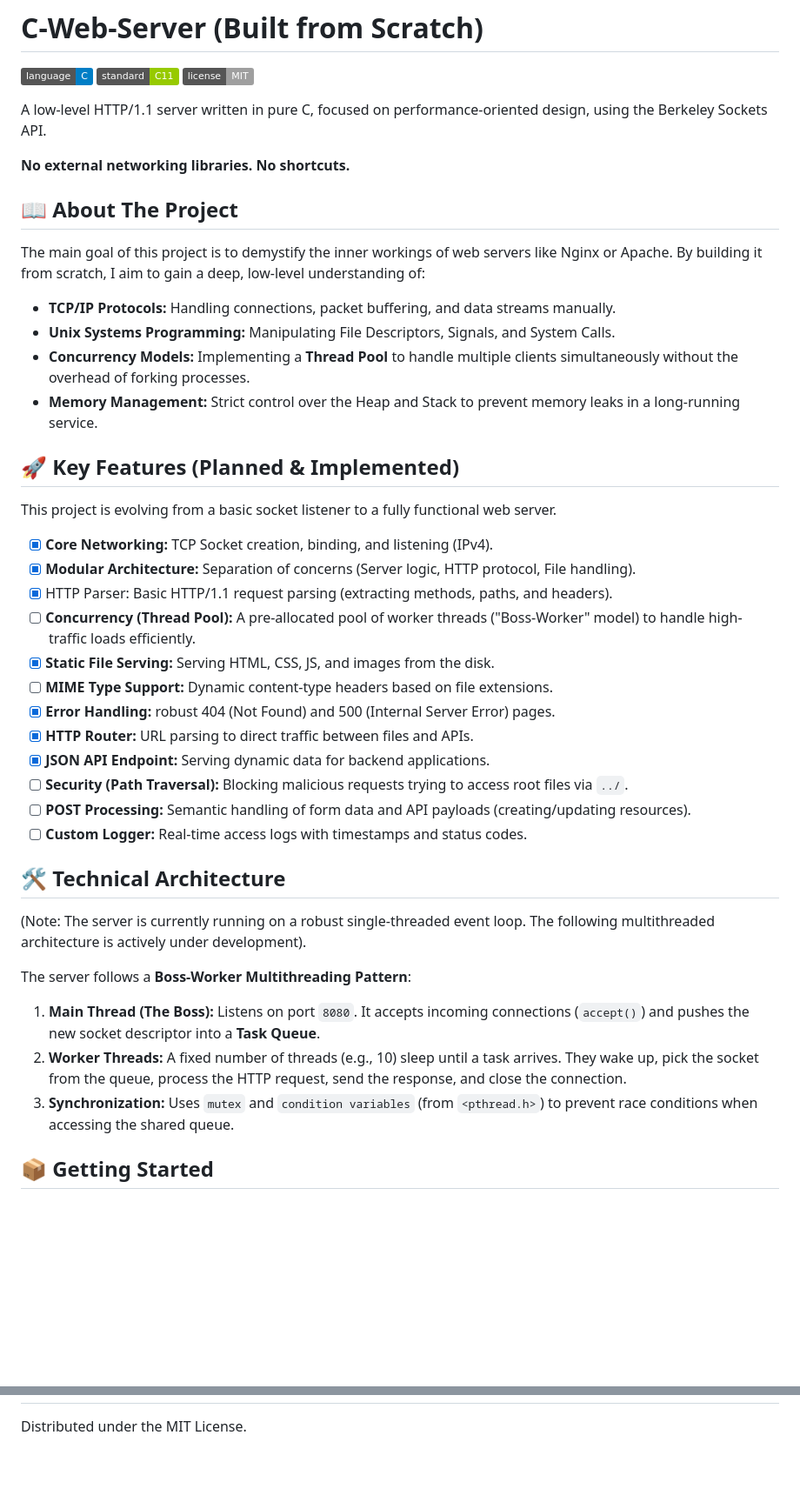
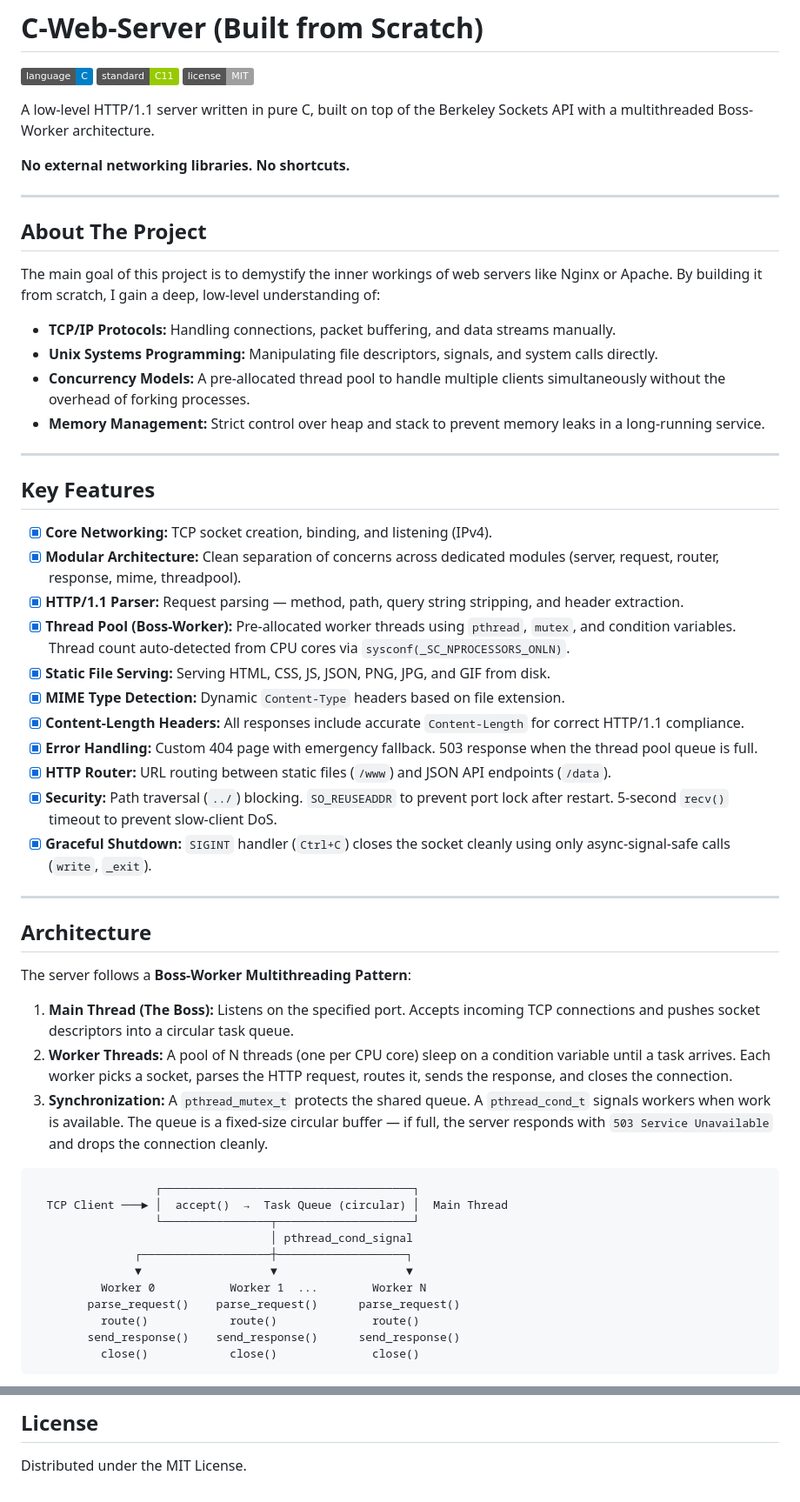
Before and after one commit to carlos888nasa/server-http-c, a Markdown page: README.md, 2 parts joined by grey strips. Shown at 87% size. Drawn GitHub-style; badges without logos; blank space fills up the shorter version.

````diff
--- a/README.md
+++ b/README.md
@@ -4,43 +4,58 @@
 ![Standard](https://img.shields.io/badge/standard-C11-green.svg)
 ![License](https://img.shields.io/badge/license-MIT-lightgrey.svg)
 
-A low-level HTTP/1.1 server written in pure C, focused on performance-oriented design, using the Berkeley Sockets API.
+A low-level HTTP/1.1 server written in pure C, built on top of the Berkeley Sockets API with a multithreaded Boss-Worker architecture.
 
 **No external networking libraries. No shortcuts.**
 
-## 📖 About The Project
+---
 
-The main goal of this project is to demystify the inner workings of web servers like Nginx or Apache. By building it from scratch, I aim to gain a deep, low-level understanding of:
-* **TCP/IP Protocols:** Handling connections, packet buffering, and data streams manually.
-* **Unix Systems Programming:** Manipulating File Descriptors, Signals, and System Calls.
-* **Concurrency Models:** Implementing a **Thread Pool** to handle multiple clients simultaneously without the overhead of forking processes.
-* **Memory Management:** Strict control over the Heap and Stack to prevent memory leaks in a long-running service.
+## About The Project
 
-## 🚀 Key Features (Planned & Implemented)
+The main goal of this project is to demystify the inner workings of web servers like Nginx or Apache. By building it from scratch, I gain a deep, low-level understanding of:
 
-This project is evolving from a basic socket listener to a fully functional web server.
+- **TCP/IP Protocols:** Handling connections, packet buffering, and data streams manually.
+- **Unix Systems Programming:** Manipulating file descriptors, signals, and system calls directly.
+- **Concurrency Models:** A pre-allocated thread pool to handle multiple clients simultaneously without the overhead of forking processes.
+- **Memory Management:** Strict control over heap and stack to prevent memory leaks in a long-running service.
 
-- [x] **Core Networking:** TCP Socket creation, binding, and listening (IPv4).
-- [x] **Modular Architecture:** Separation of concerns (Server logic, HTTP protocol, File handling).
-- [x] HTTP Parser: Basic HTTP/1.1 request parsing (extracting methods, paths, and headers).
-- [ ] **Concurrency (Thread Pool):** A pre-allocated pool of worker threads ("Boss-Worker" model) to handle high-traffic loads efficiently.
-- [x] **Static File Serving:** Serving HTML, CSS, JS, and images from the disk.
-- [ ] **MIME Type Support:** Dynamic content-type headers based on file extensions.
-- [x] **Error Handling:** robust 404 (Not Found) and 500 (Internal Server Error) pages.
-- [x] **HTTP Router:** URL parsing to direct traffic between files and APIs.
-- [x] **JSON API Endpoint:** Serving dynamic data for backend applications.
-- [ ] **Security (Path Traversal):** Blocking malicious requests trying to access root files via `../`.
-- [ ] **POST Processing:** Semantic handling of form data and API payloads (creating/updating resources).
-- [ ] **Custom Logger:** Real-time access logs with timestamps and status codes.
+---
 
-## 🛠️ Technical Architecture
+## Key Features
 
-(Note: The server is currently running on a robust single-threaded event loop. The following multithreaded architecture is actively under development).
+- [x] **Core Networking:** TCP socket creation, binding, and listening (IPv4).
+- [x] **Modular Architecture:** Clean separation of concerns across dedicated modules (server, request, router, response, mime, threadpool).
+- [x] **HTTP/1.1 Parser:** Request parsing — method, path, query string stripping, and header extraction.
+- [x] **Thread Pool (Boss-Worker):** Pre-allocated worker threads using `pthread`, `mutex`, and condition variables. Thread count auto-detected from CPU cores via `sysconf(_SC_NPROCESSORS_ONLN)`.
+- [x] **Static File Serving:** Serving HTML, CSS, JS, JSON, PNG, JPG, and GIF from disk.
+- [x] **MIME Type Detection:** Dynamic `Content-Type` headers based on file extension.
+- [x] **Content-Length Headers:** All responses include accurate `Content-Length` for correct HTTP/1.1 compliance.
+- [x] **Error Handling:** Custom 404 page with emergency fallback. 503 response when the thread pool queue is full.
+- [x] **HTTP Router:** URL routing between static files (`/www`) and JSON API endpoints (`/data`).
+- [x] **Security:** Path traversal (`../`) blocking. `SO_REUSEADDR` to prevent port lock after restart. 5-second `recv()` timeout to prevent slow-client DoS.
+- [x] **Graceful Shutdown:** `SIGINT` handler (`Ctrl+C`) closes the socket cleanly using only async-signal-safe calls (`write`, `_exit`).
+
+---
+
+## Architecture
 
 The server follows a **Boss-Worker Multithreading Pattern**:
 
-1.  **Main Thread (The Boss):** Listens on port `8080`. It accepts incoming connections (`accept()`) and pushes the new socket descriptor into a **Task Queue**.
-2.  **Worker Threads:** A fixed number of threads (e.g., 10) sleep until a task arrives. They wake up, pick the socket from the queue, process the HTTP request, send the response, and close the connection.
-3.  **Synchronization:** Uses `mutex` and `condition variables` (from `<pthread.h>`) to prevent race conditions when accessing the shared queue.
+1. **Main Thread (The Boss):** Listens on the specified port. Accepts incoming TCP connections and pushes socket descriptors into a circular task queue.
+2. **Worker Threads:** A pool of N threads (one per CPU core) sleep on a condition variable until a task arrives. Each worker picks a socket, parses the HTTP request, routes it, sends the response, and closes the connection.
+3. **Synchronization:** A `pthread_mutex_t` protects the shared queue. A `pthread_cond_t` signals workers when work is available. The queue is a fixed-size circular buffer — if full, the server responds with `503 Service Unavailable` and drops the connection cleanly.
 
-## 📦 Getting Started
+```
+                  ┌─────────────────────────────────────┐
+  TCP Client ───► │  accept()  →  Task Queue (circular) │  Main Thread
+                  └────────────────┬────────────────────┘
+                                   │ pthread_cond_signal
+               ┌───────────────────┼───────────────────┐
+               ▼                   ▼                   ▼
+          Worker 0           Worker 1  ...        Worker N
+        parse_request()    parse_request()      parse_request()
+          route()            route()              route()
+        send_response()    send_response()      send_response()
+          close()            close()              close()
+```
+
@@ -114 +152,3 @@ This is an educational project, but suggestions and optimizations are welcome. F
+## License
+
 Distributed under the MIT License.
````
Also changed, not shown: other parts of README.md (+80 -57 lines).
